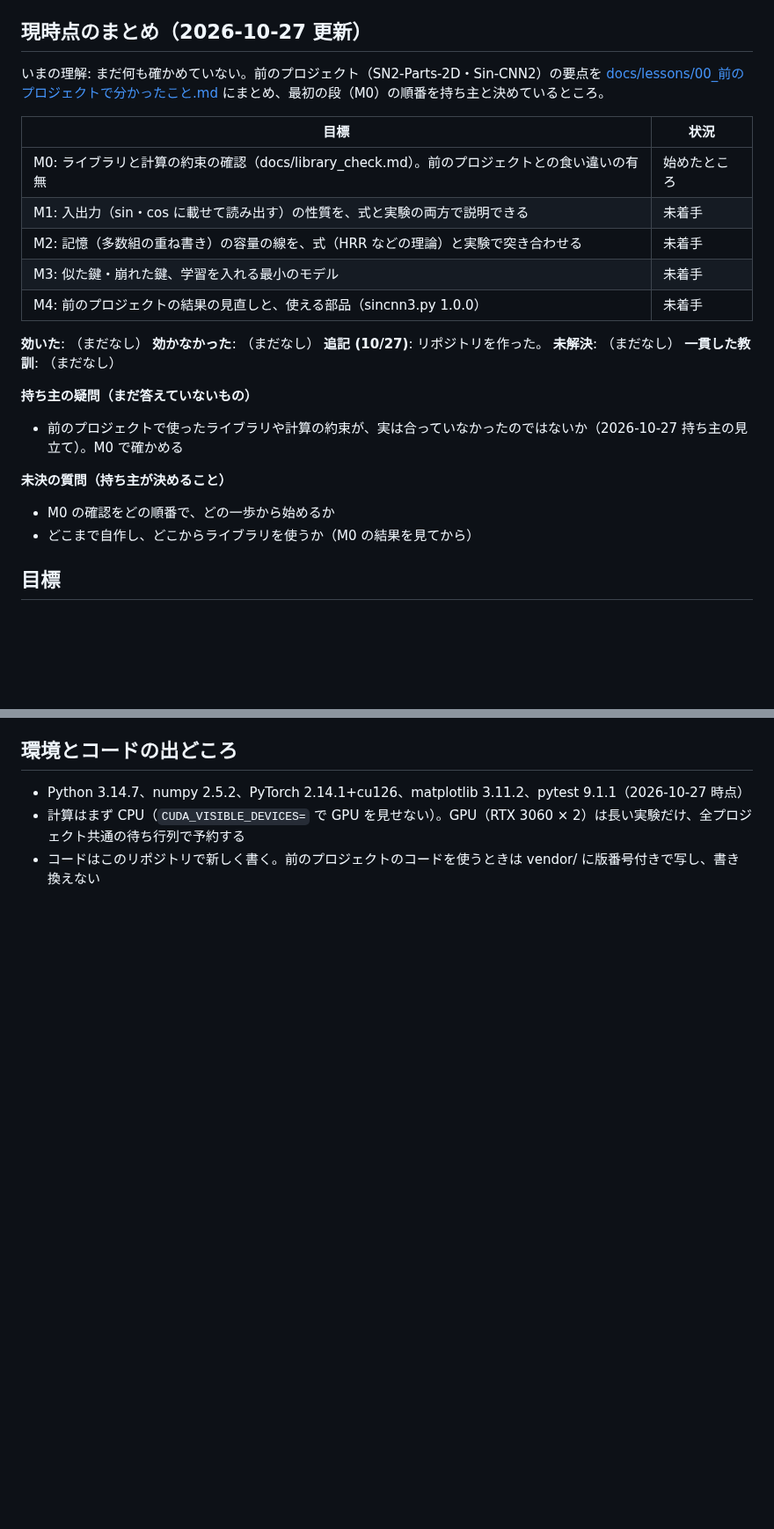
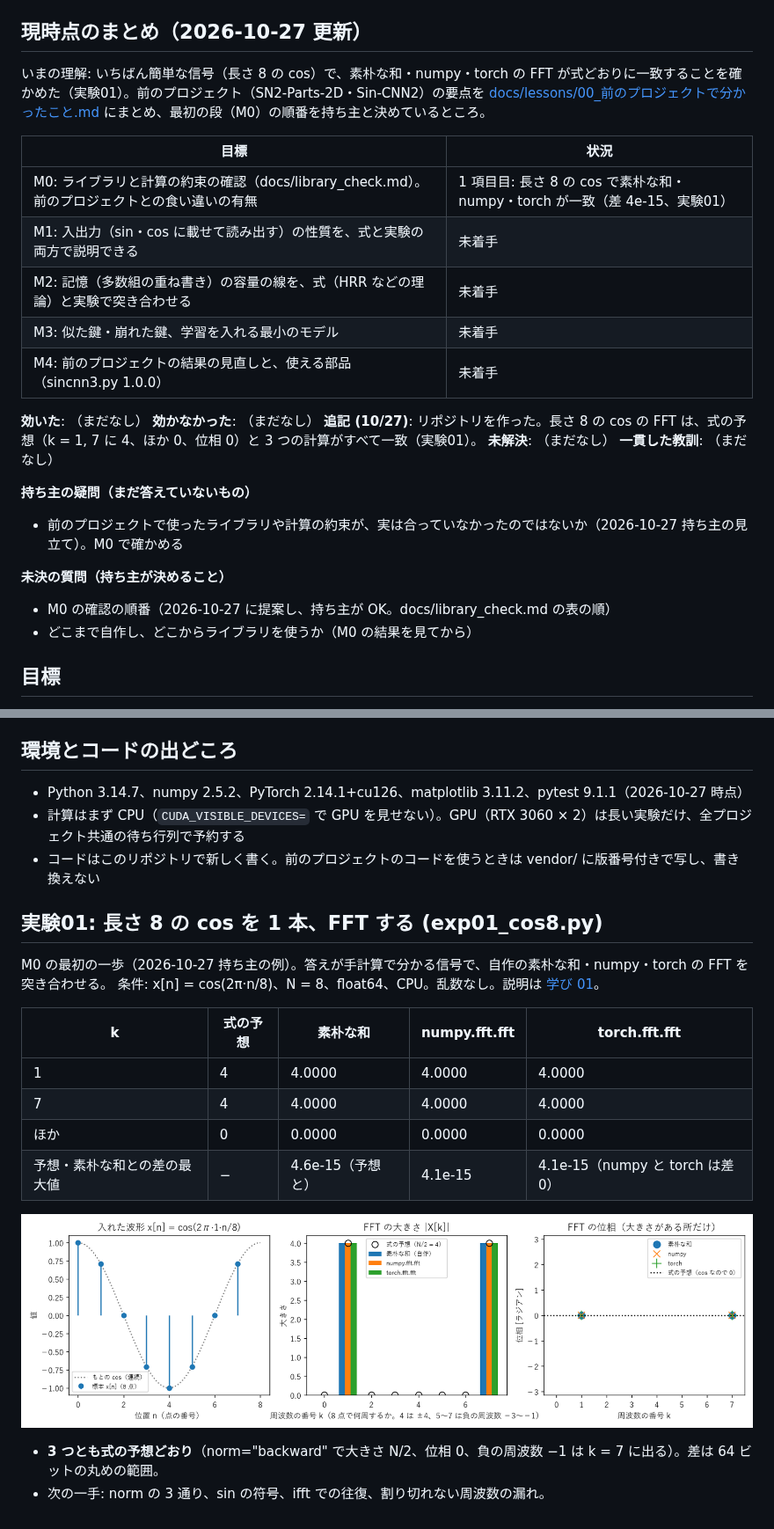
Before and after one commit to devaf09/Sin-CNN3, a Markdown page: NOTES.md, 2 parts joined by grey strips. Shown at 88% size. Rendered like a GitHub page; pictures changed too: docs/images/exp01_cos8.png (added); blank space fills up the shorter version.

```diff
--- a/NOTES.md
+++ b/NOTES.md
@@ -6,11 +6,11 @@ sin・cos とフーリエ変換による入出力と記憶を、小さなモデ
 
 ## 現時点のまとめ（2026-10-27 更新）
 
-いまの理解: まだ何も確かめていない。前のプロジェクト（SN2-Parts-2D・Sin-CNN2）の要点を [docs/lessons/00_前のプロジェクトで分かったこと.md](docs/lessons/00_前のプロジェクトで分かったこと.md) にまとめ、最初の段（M0）の順番を持ち主と決めているところ。
+いまの理解: いちばん簡単な信号（長さ 8 の cos）で、素朴な和・numpy・torch の FFT が式どおりに一致することを確かめた（実験01）。前のプロジェクト（SN2-Parts-2D・Sin-CNN2）の要点を [docs/lessons/00_前のプロジェクトで分かったこと.md](docs/lessons/00_前のプロジェクトで分かったこと.md) にまとめ、最初の段（M0）の順番を持ち主と決めているところ。
 
 | 目標 | 状況 |
 |---|---|
-| M0: ライブラリと計算の約束の確認（docs/library_check.md）。前のプロジェクトとの食い違いの有無 | 始めたところ |
+| M0: ライブラリと計算の約束の確認（docs/library_check.md）。前のプロジェクトとの食い違いの有無 | 1 項目目: 長さ 8 の cos で素朴な和・numpy・torch が一致（差 4e-15、実験01） |
 | M1: 入出力（sin・cos に載せて読み出す）の性質を、式と実験の両方で説明できる | 未着手 |
 | M2: 記憶（多数組の重ね書き）の容量の線を、式（HRR などの理論）と実験で突き合わせる | 未着手 |
 | M3: 似た鍵・崩れた鍵、学習を入れる最小のモデル | 未着手 |
@@ -18,7 +18,7 @@ sin・cos とフーリエ変換による入出力と記憶を、小さなモデ
 
 **効いた**: （まだなし）
 **効かなかった**: （まだなし）
-**追記 (10/27)**: リポジトリを作った。
+**追記 (10/27)**: リポジトリを作った。長さ 8 の cos の FFT は、式の予想（k = 1, 7 に 4、ほか 0、位相 0）と 3 つの計算がすべて一致（実験01）。
 **未解決**: （まだなし）
 **一貫した教訓**: （まだなし）
 
@@ -26,7 +26,7 @@ sin・cos とフーリエ変換による入出力と記憶を、小さなモデ
 - 前のプロジェクトで使ったライブラリや計算の約束が、実は合っていなかったのではないか（2026-10-27 持ち主の見立て）。M0 で確かめる
 
 **未決の質問（持ち主が決めること）**
-- M0 の確認をどの順番で、どの一歩から始めるか
+- M0 の確認の順番（2026-10-27 に提案し、持ち主が OK。docs/library_check.md の表の順）
 - どこまで自作し、どこからライブラリを使うか（M0 の結果を見てから）
 
 ## 目標
@@ -44,3 +44,20 @@ sin・cos とフーリエ変換による入出力と記憶を、小さなモデ
 - Python 3.14.7、numpy 2.5.2、PyTorch 2.14.1+cu126、matplotlib 3.11.2、pytest 9.1.1（2026-10-27 時点）
 - 計算はまず CPU（`CUDA_VISIBLE_DEVICES=` で GPU を見せない）。GPU（RTX 3060 × 2）は長い実験だけ、全プロジェクト共通の待ち行列で予約する
 - コードはこのリポジトリで新しく書く。前のプロジェクトのコードを使うときは vendor/ に版番号付きで写し、書き換えない
+
+## 実験01: 長さ 8 の cos を 1 本、FFT する (exp01_cos8.py)
+
+M0 の最初の一歩（2026-10-27 持ち主の例）。答えが手計算で分かる信号で、自作の素朴な和・numpy・torch の FFT を突き合わせる。
+条件: x[n] = cos(2π·n/8)、N = 8、float64、CPU。乱数なし。説明は [学び 01](docs/lessons/01_長さ8のcosをFFTする.md)。
+
+| k | 式の予想 | 素朴な和 | numpy.fft.fft | torch.fft.fft |
+|---|---|---|---|---|
+| 1 | 4 | 4.0000 | 4.0000 | 4.0000 |
+| 7 | 4 | 4.0000 | 4.0000 | 4.0000 |
+| ほか | 0 | 0.0000 | 0.0000 | 0.0000 |
+| 予想・素朴な和との差の最大値 | − | 4.6e-15（予想と） | 4.1e-15 | 4.1e-15（numpy と torch は差 0） |
+
+![実験01](docs/images/exp01_cos8.png)
+
+- **3 つとも式の予想どおり**（norm="backward" で大きさ N/2、位相 0、負の周波数 −1 は k = 7 に出る）。差は 64 ビットの丸めの範囲。
+- 次の一手: norm の 3 通り、sin の符号、ifft での往復、割り切れない周波数の漏れ。
```
Also changed, not shown: README.md (+2 -2 lines), docs/lessons/01_長さ8のcosをFFTする.md (added, +68 -0 lines), docs/library_check.md (+2 -2 lines), 8 other files.
